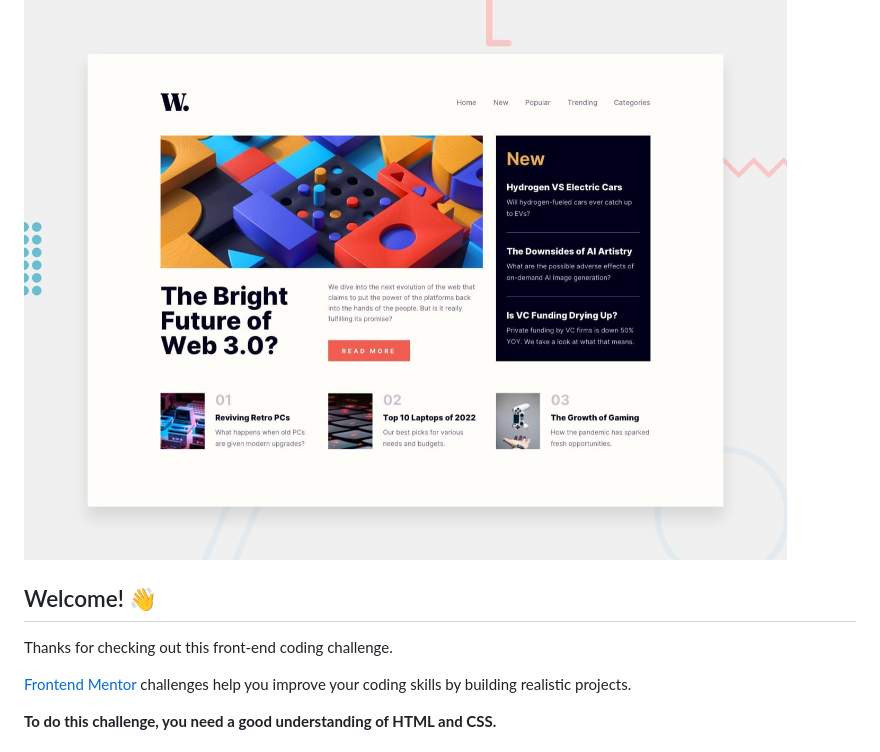
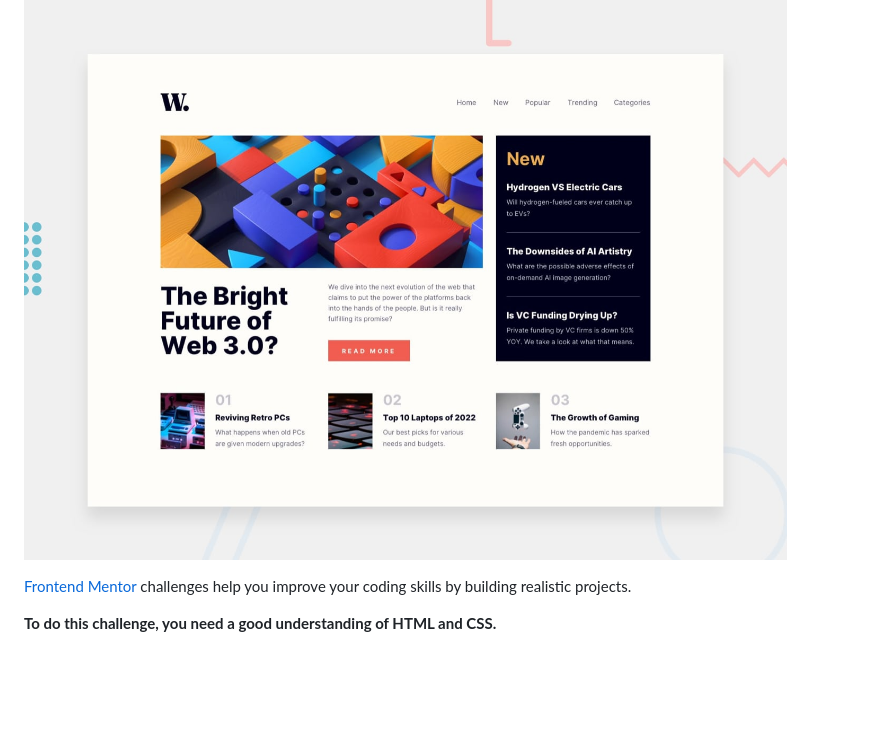
Before and after one commit to saakshijain2022/news-homepage-main, a Markdown page: README.md, the part around the change. Drawn GitHub-style; blank space fills up the shorter version.

```diff
--- a/README.md
+++ b/README.md
@@ -2,9 +2,6 @@
 
 ![Design preview for the News homepage coding challenge](./design/desktop-preview.jpg)
 
-## Welcome! 👋
-
-Thanks for checking out this front-end coding challenge.
 
 [Frontend Mentor](https://www.frontendmentor.io) challenges help you improve your coding skills by building realistic projects.
 
```
